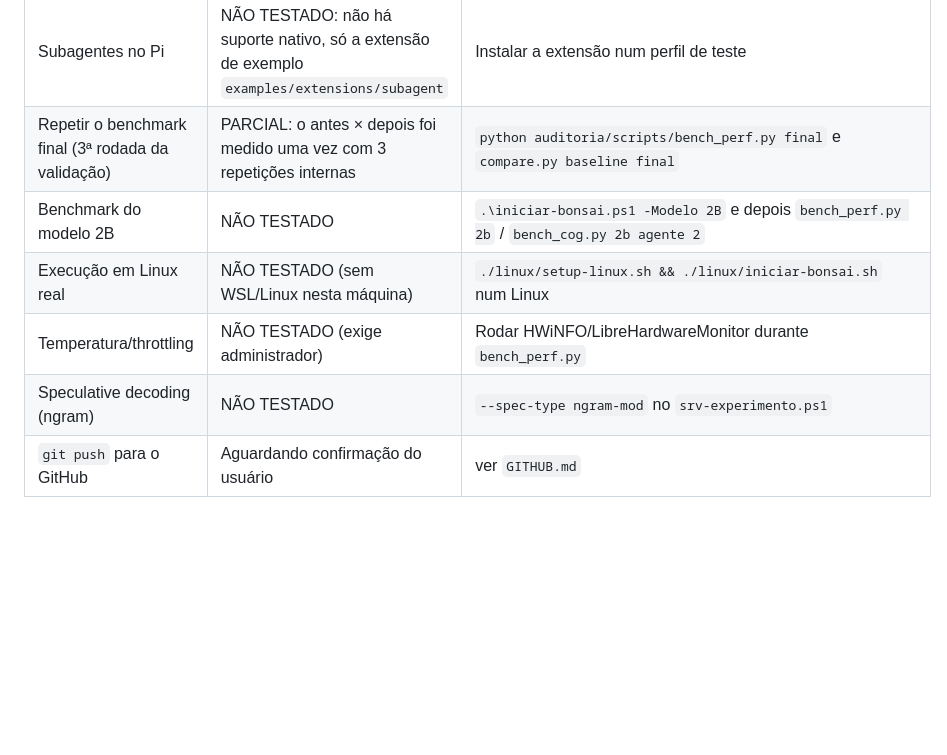
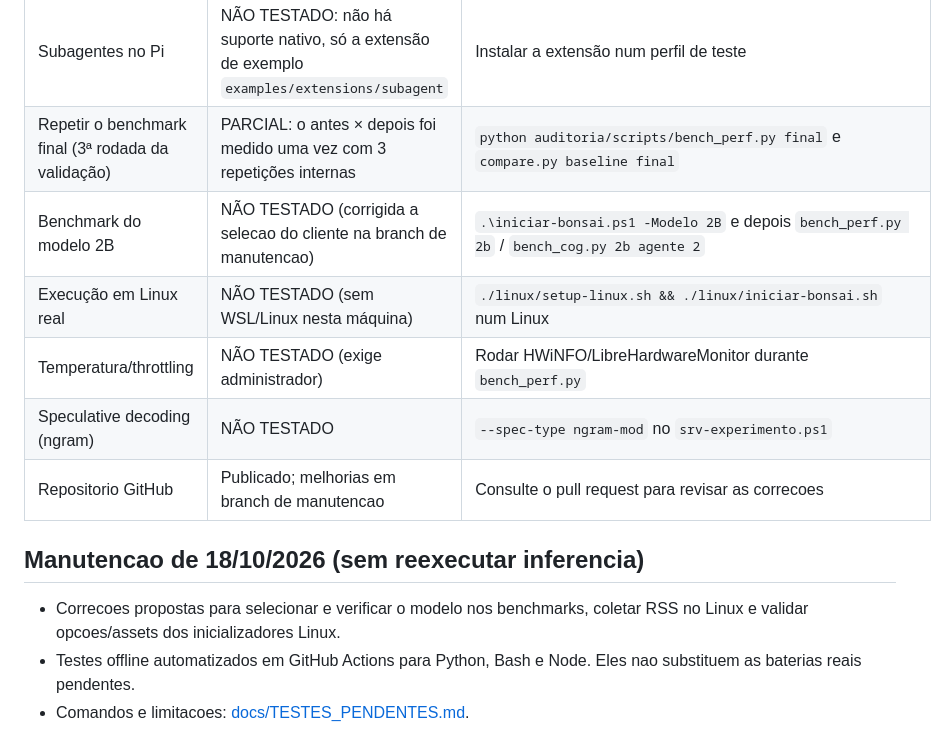
Before and after one commit to lloupp/bonsai-setup-harness, a Markdown page: PROGRESSO.md, the part around the change. Drawn GitHub-style; blank space fills up the shorter version.

Commit message:
docs: clarify 2B tests, Linux metrics and remaining work

```diff
--- a/PROGRESSO.md
+++ b/PROGRESSO.md
@@ -29,8 +29,14 @@ Testes interrompidos a pedido do usuário para iniciar as cópias (pendrive e Gi
 | T5 subagentes (Hermes `delegate_task`, Claude `Task`) | NÃO TESTADO; preparado como `t2sub` | `$env:HERMES_TOOLSETS='terminal,file,delegation'; python run_agent_test.py hermes t2sub sub 2400` / `$env:CLAUDE_TOOLS='Read,Write,Edit,Bash,Glob,Grep,Task'; python run_agent_test.py claude t2sub sub 2400` |
 | Subagentes no Pi | NÃO TESTADO: não há suporte nativo, só a extensão de exemplo `examples/extensions/subagent` | Instalar a extensão num perfil de teste |
 | Repetir o benchmark final (3ª rodada da validação) | PARCIAL: o antes × depois foi medido uma vez com 3 repetições internas | `python auditoria/scripts/bench_perf.py final` e `compare.py baseline final` |
-| Benchmark do modelo 2B | NÃO TESTADO | `.\iniciar-bonsai.ps1 -Modelo 2B` e depois `bench_perf.py 2b` / `bench_cog.py 2b agente 2` |
+| Benchmark do modelo 2B | NÃO TESTADO (corrigida a selecao do cliente na branch de manutencao) | `.\iniciar-bonsai.ps1 -Modelo 2B` e depois `bench_perf.py 2b` / `bench_cog.py 2b agente 2` |
 | Execução em Linux real | NÃO TESTADO (sem WSL/Linux nesta máquina) | `./linux/setup-linux.sh && ./linux/iniciar-bonsai.sh` num Linux |
 | Temperatura/throttling | NÃO TESTADO (exige administrador) | Rodar HWiNFO/LibreHardwareMonitor durante `bench_perf.py` |
 | Speculative decoding (ngram) | NÃO TESTADO | `--spec-type ngram-mod` no `srv-experimento.ps1` |
-| `git push` para o GitHub | Aguardando confirmação do usuário | ver `GITHUB.md` |
+| Repositorio GitHub | Publicado; melhorias em branch de manutencao | Consulte o pull request para revisar as correcoes |
+
+## Manutencao de 18/10/2026 (sem reexecutar inferencia)
+
+- Correcoes propostas para selecionar e verificar o modelo nos benchmarks, coletar RSS no Linux e validar opcoes/assets dos inicializadores Linux.
+- Testes offline automatizados em GitHub Actions para Python, Bash e Node. Eles nao substituem as baterias reais pendentes.
+- Comandos e limitacoes: [docs/TESTES_PENDENTES.md](docs/TESTES_PENDENTES.md).
```
